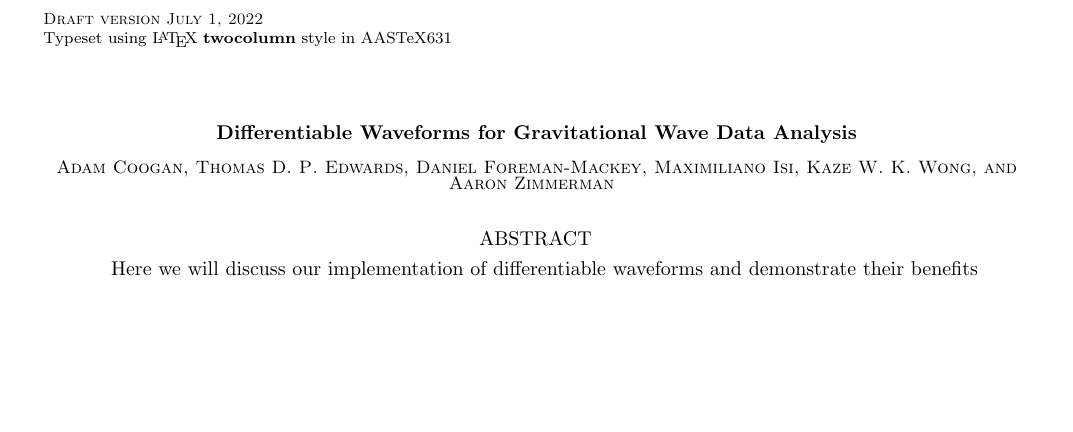
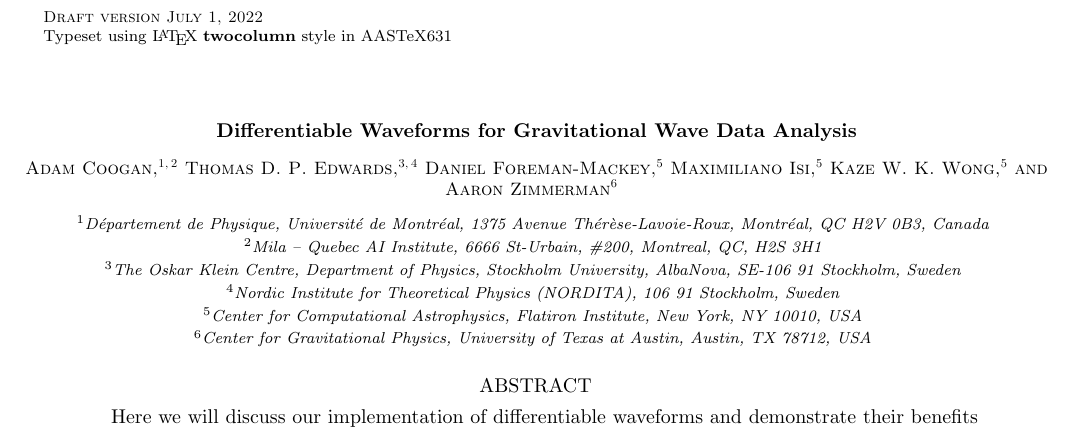
Before and after one commit to tedwards2412/ripple-paper, a LaTeX paper (src/tex/ms.tex): part of page 1 of 2, cut so that both start at the same text, the shorter picture padded with empty space. Compiled offline with pdfLaTeX; a LaTeX package or settings file that is missing is left out.

Commit message:
Added affiliations and acknowledgements

```diff
--- a/src/tex/ms.tex
+++ b/src/tex/ms.tex
@@ -8,13 +8,20 @@
 % Title
 \title{Differentiable Waveforms for Gravitational Wave Data Analysis}
 
+\newcommand{\OKC}{\affiliation{The Oskar Klein Centre, Department of Physics, Stockholm University, AlbaNova, SE-106 91 Stockholm, Sweden}}
+\newcommand{\NORDITA}{\affiliation{Nordic Institute for Theoretical Physics (NORDITA), 106 91 Stockholm, Sweden}}
+\newcommand{\UdeM}{\affiliation{Département de Physique, Université de Montréal, 1375 Avenue Thérèse-Lavoie-Roux, Montréal, QC H2V 0B3, Canada}}
+\newcommand{\Mila}{\affiliation{Mila -- Quebec AI Institute, 6666 St-Urbain, \#200, Montreal, QC, H2S 3H1}}
+\newcommand{\CGP}{\affiliation{Center for Gravitational Physics, University of Texas at Austin, Austin, TX 78712, USA}}
+\newcommand{\CCA}{\affiliation{Center for Computational Astrophysics, Flatiron Institute, New York, NY 10010, USA}}
+
 % Author list
-\author{Adam Coogan}
-\author{Thomas D.~P.~Edwards}
-\author{Daniel Foreman-Mackey}
-\author{Maximiliano Isi}
-\author{Kaze W.~K.~Wong}
-\author{Aaron Zimmerman}
+\author{Adam Coogan} \UdeM \Mila
+\author{Thomas D.~P.~Edwards} \OKC \NORDITA
+\author{Daniel Foreman-Mackey} \CCA
+\author{Maximiliano Isi} \CCA
+\author{Kaze W.~K.~Wong} \CCA
+\author{Aaron Zimmerman} \CGP
 
 % Abstract with filler text
 \begin{abstract}
```
Also changed, not shown: src/tex/ms.tex (2 more changed lines).
